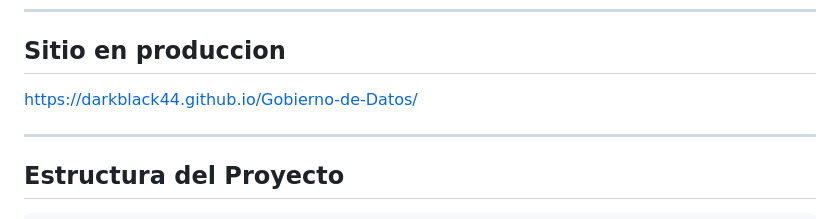
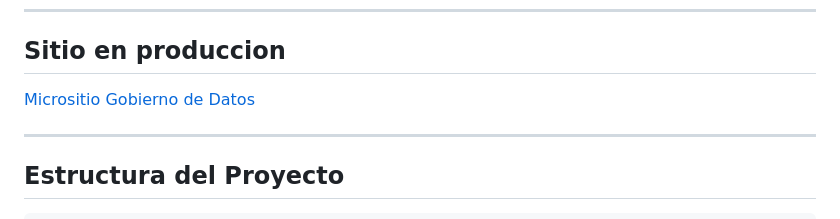
Before and after one commit to Darkblack44/Gobierno-de-Datos, a Markdown page: README.md, the part around the change. Rendered like a GitHub page.

Commit message:
Se ha actualizado la URL del sitio de producción en el archivo README

```diff
--- a/README.md
+++ b/README.md
@@ -10,7 +10,7 @@ Responde a la **Resolución No. 036 del 17 de marzo de 2025** que crea el Grupo
 
 ## Sitio en produccion
 
-[https://darkblack44.github.io/Gobierno-de-Datos/](https://gobierno-de-datos.vercel.app/)
+[Micrositio Gobierno de Datos](https://gobierno-de-datos.vercel.app/)
 
 ---
 
```
